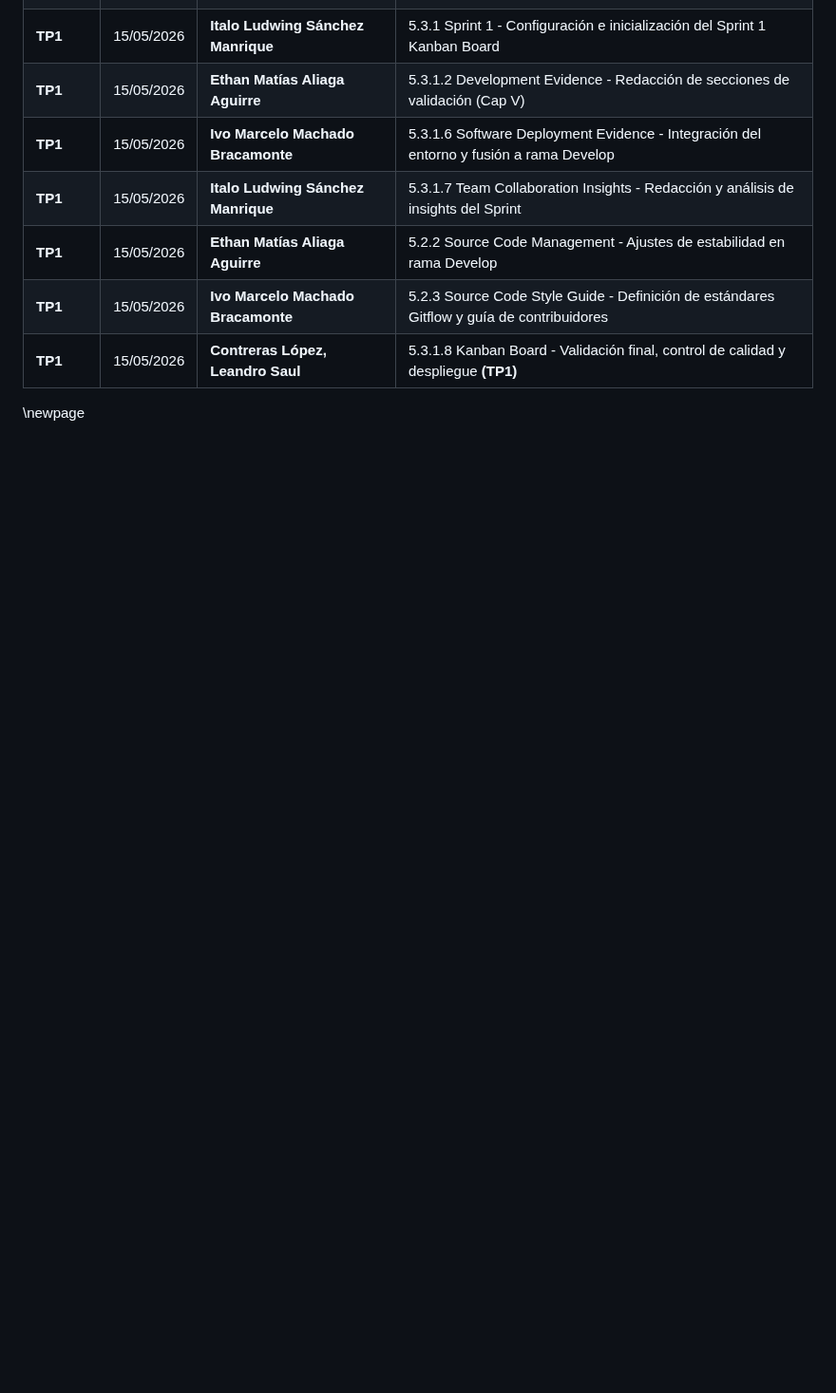
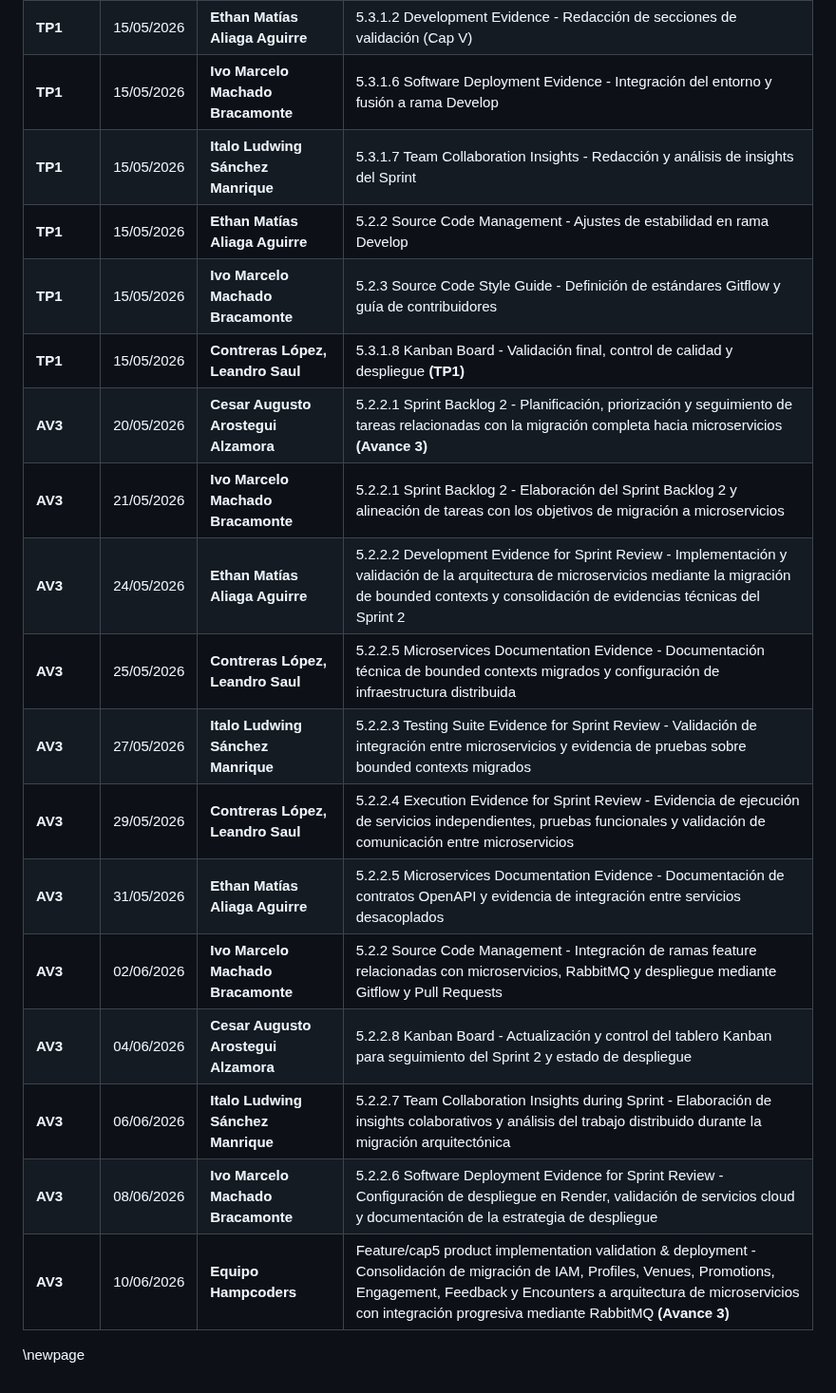
Before and after one commit to Hampcoders-Fundamentos/project-document, a Markdown page: report/01-registro-versiones.md, the part around the change. Shown at 95% size. Rendered like a GitHub page; blank space fills up the shorter version.

Commit message:
Registro de versiones

```diff
--- a/report/01-registro-versiones.md
+++ b/report/01-registro-versiones.md
@@ -53,5 +53,17 @@
 | **TP1** | 15/05/2026 | **Ethan Matías Aliaga Aguirre** | 5.2.2 Source Code Management - Ajustes de estabilidad en rama Develop |
 | **TP1** | 15/05/2026 | **Ivo Marcelo Machado Bracamonte** | 5.2.3 Source Code Style Guide - Definición de estándares Gitflow y guía de contribuidores |
 | **TP1** | 15/05/2026 | **Contreras López, Leandro Saul** | 5.3.1.8 Kanban Board - Validación final, control de calidad y despliegue **(TP1)** |
+| **AV3** | 20/05/2026 | **Cesar Augusto Arostegui Alzamora** | 5.2.2.1 Sprint Backlog 2 - Planificación, priorización y seguimiento de tareas relacionadas con la migración completa hacia microservicios **(Avance 3)** |
+| **AV3** | 21/05/2026 | **Ivo Marcelo Machado Bracamonte** | 5.2.2.1 Sprint Backlog 2 - Elaboración del Sprint Backlog 2 y alineación de tareas con los objetivos de migración a microservicios |
+| **AV3** | 24/05/2026 | **Ethan Matías Aliaga Aguirre** | 5.2.2.2 Development Evidence for Sprint Review - Implementación y validación de la arquitectura de microservicios mediante la migración de bounded contexts y consolidación de evidencias técnicas del Sprint 2 |
+| **AV3** | 25/05/2026 | **Contreras López, Leandro Saul** | 5.2.2.5 Microservices Documentation Evidence - Documentación técnica de bounded contexts migrados y configuración de infraestructura distribuida |
+| **AV3** | 27/05/2026 | **Italo Ludwing Sánchez Manrique** | 5.2.2.3 Testing Suite Evidence for Sprint Review - Validación de integración entre microservicios y evidencia de pruebas sobre bounded contexts migrados |
+| **AV3** | 29/05/2026 | **Contreras López, Leandro Saul** | 5.2.2.4 Execution Evidence for Sprint Review - Evidencia de ejecución de servicios independientes, pruebas funcionales y validación de comunicación entre microservicios |
+| **AV3** | 31/05/2026 | **Ethan Matías Aliaga Aguirre** | 5.2.2.5 Microservices Documentation Evidence - Documentación de contratos OpenAPI y evidencia de integración entre servicios desacoplados |
+| **AV3** | 02/06/2026 | **Ivo Marcelo Machado Bracamonte** | 5.2.2 Source Code Management - Integración de ramas feature relacionadas con microservicios, RabbitMQ y despliegue mediante Gitflow y Pull Requests |
+| **AV3** | 04/06/2026 | **Cesar Augusto Arostegui Alzamora** | 5.2.2.8 Kanban Board - Actualización y control del tablero Kanban para seguimiento del Sprint 2 y estado de despliegue |
+| **AV3** | 06/06/2026 | **Italo Ludwing Sánchez Manrique** | 5.2.2.7 Team Collaboration Insights during Sprint - Elaboración de insights colaborativos y análisis del trabajo distribuido durante la migración arquitectónica |
+| **AV3** | 08/06/2026 | **Ivo Marcelo Machado Bracamonte** | 5.2.2.6 Software Deployment Evidence for Sprint Review - Configuración de despliegue en Render, validación de servicios cloud y documentación de la estrategia de despliegue |
+| **AV3** | 10/06/2026 | **Equipo Hampcoders** | Feature/cap5 product implementation validation \& deployment - Consolidación de migración de IAM, Profiles, Venues, Promotions, Engagement, Feedback y Encounters a arquitectura de microservicios con integración progresiva mediante RabbitMQ **(Avance 3)** |
 
 \newpage
```
